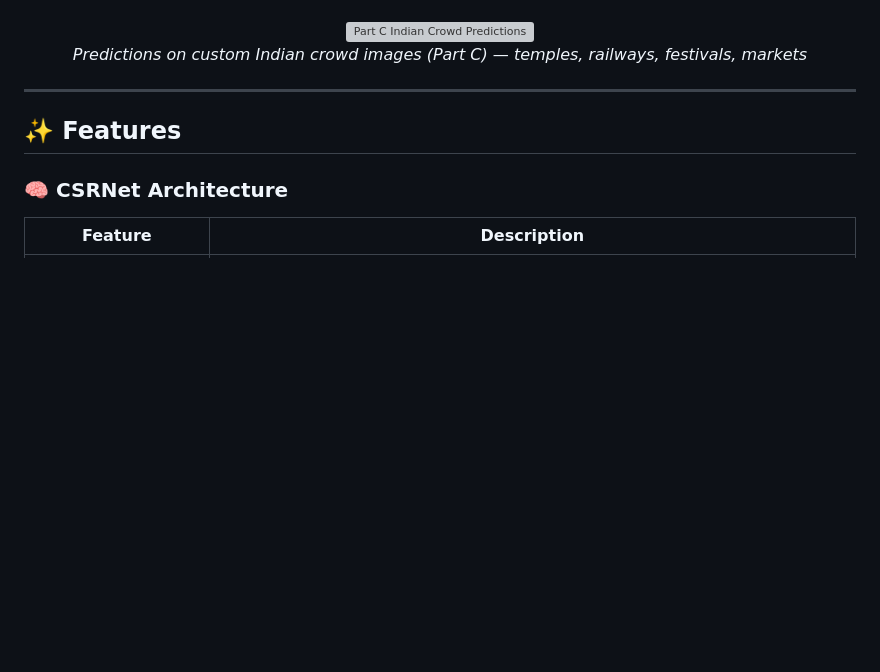
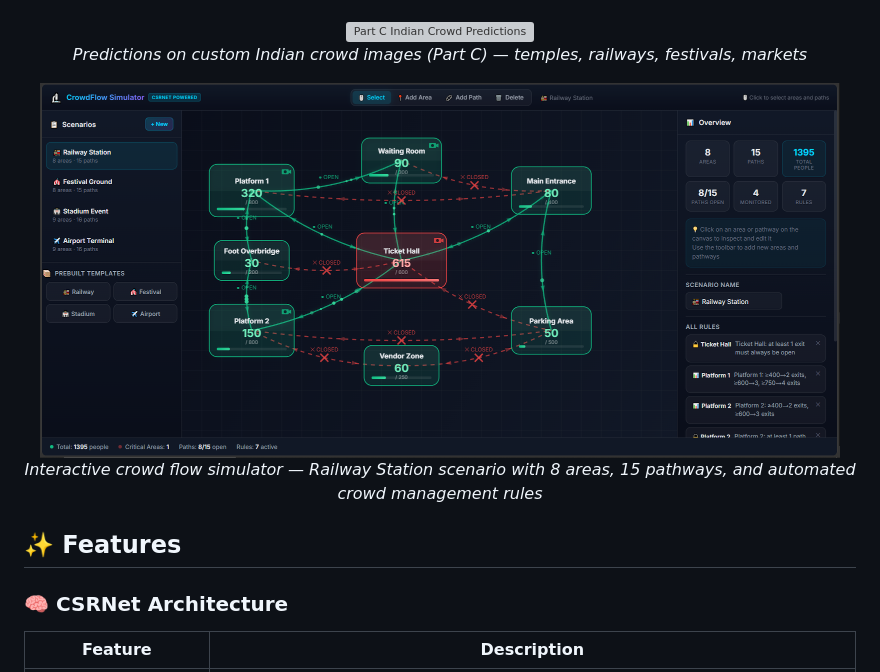
Before and after one commit to Felix-au/JanGinti-Counting-the-Pulse-of-the-Crowd, a Markdown page: README.md, the part around the change. Drawn GitHub-style; pictures changed too: Screenshot/crowdflow-simulator-in-action.PNG (added); blank space fills up the shorter version; grey boxes are pictures that could not be loaded.

Commit message:
docs: add crowd flow simulator screenshot to all three docs

```diff
--- a/README.md
+++ b/README.md
@@ -110,7 +110,10 @@ JanGinti addresses this gap by introducing a **custom Part C dataset** of 85 Ind
   <br/><em>Predictions on custom Indian crowd images (Part C) — temples, railways, festivals, markets</em>
 </p>
 
----
+<p align="center">
+  <img src="Screenshot/crowdflow-simulator-in-action.PNG" width="800" alt="JanGinti Crowd Flow Simulator"/>
+  <br/><em>Interactive crowd flow simulator — Railway Station scenario with 8 areas, 15 pathways, and automated crowd management rules</em>
+</p>
 
 ## ✨ Features
 
```
Also changed, not shown: JanGinti.md (+5 -0 lines), guide.md (+5 -0 lines).
